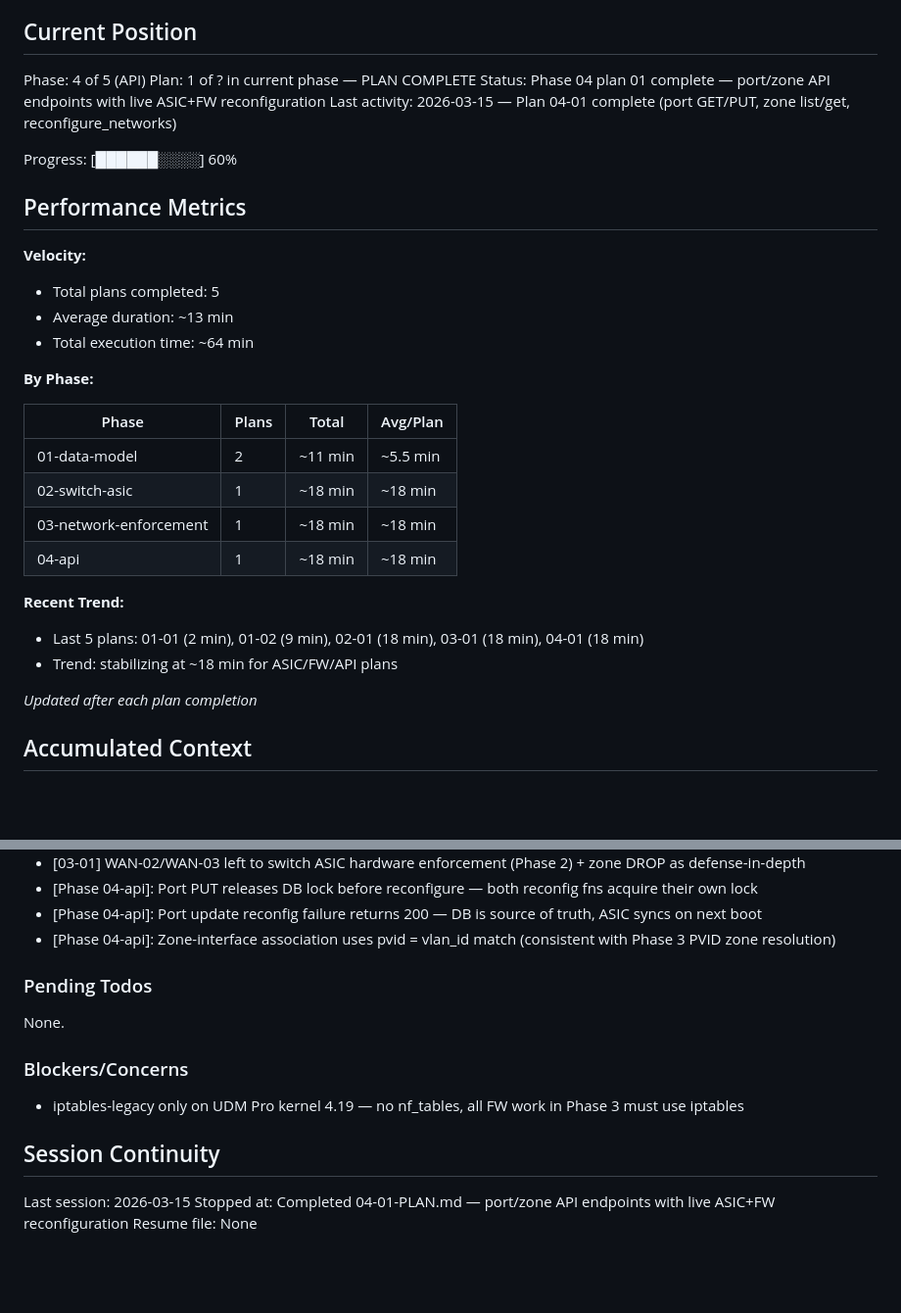
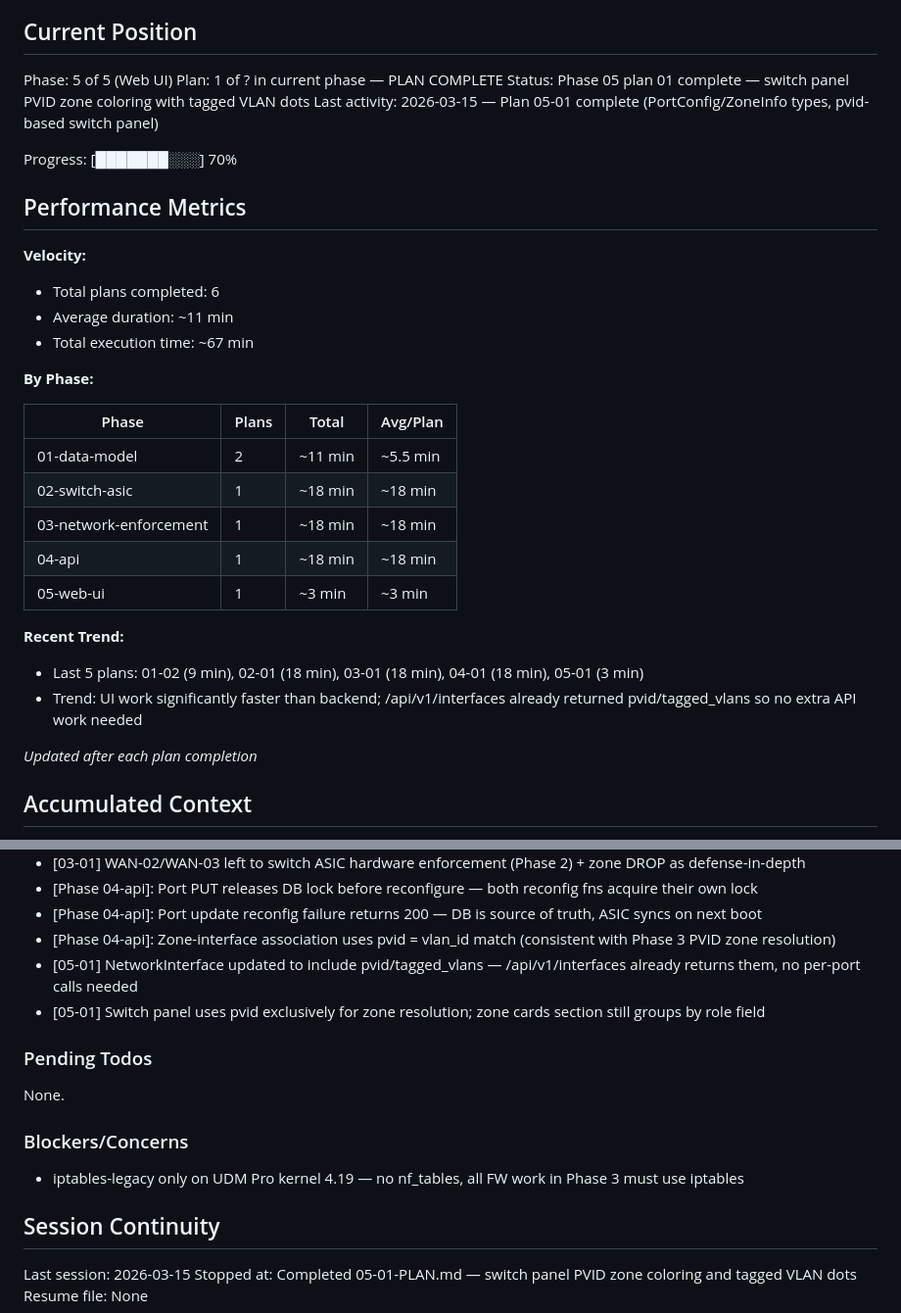
Before and after one commit to bcyangkmluohmars/secfirstgw-rs, a Markdown page: .planning/STATE.md, 2 parts joined by grey strips. Shown at 98% size. Rendered like a GitHub page; blank space fills up the shorter version.

Commit message:
docs(05-01): complete switch panel PVID visualization plan — SUMMARY and STATE updated
- 05-01-SUMMARY.md created with decisions, metrics, self-check
- STATE.md advanced to phase 05 plan 01 complete, progress 70%

```diff
--- a/.planning/STATE.md
+++ b/.planning/STATE.md
@@ -9,19 +9,19 @@ See: .planning/PROJECT.md (updated 2026-03-15)
 
 ## Current Position
 
-Phase: 4 of 5 (API)
+Phase: 5 of 5 (Web UI)
 Plan: 1 of ? in current phase — PLAN COMPLETE
-Status: Phase 04 plan 01 complete — port/zone API endpoints with live ASIC+FW reconfiguration
-Last activity: 2026-03-15 — Plan 04-01 complete (port GET/PUT, zone list/get, reconfigure_networks)
+Status: Phase 05 plan 01 complete — switch panel PVID zone coloring with tagged VLAN dots
+Last activity: 2026-03-15 — Plan 05-01 complete (PortConfig/ZoneInfo types, pvid-based switch panel)
 
-Progress: [██████░░░░] 60%
+Progress: [███████░░░] 70%
 
 ## Performance Metrics
 
 **Velocity:**
-- Total plans completed: 5
-- Average duration: ~13 min
-- Total execution time: ~64 min
+- Total plans completed: 6
+- Average duration: ~11 min
+- Total execution time: ~67 min
 
 **By Phase:**
 
@@ -31,10 +31,11 @@ Progress: [██████░░░░] 60%
 | 02-switch-asic | 1 | ~18 min | ~18 min |
 | 03-network-enforcement | 1 | ~18 min | ~18 min |
 | 04-api | 1 | ~18 min | ~18 min |
+| 05-web-ui | 1 | ~3 min | ~3 min |
 
 **Recent Trend:**
-- Last 5 plans: 01-01 (2 min), 01-02 (9 min), 02-01 (18 min), 03-01 (18 min), 04-01 (18 min)
-- Trend: stabilizing at ~18 min for ASIC/FW/API plans
+- Last 5 plans: 01-02 (9 min), 02-01 (18 min), 03-01 (18 min), 04-01 (18 min), 05-01 (3 min)
+- Trend: UI work significantly faster than backend; /api/v1/interfaces already returned pvid/tagged_vlans so no extra API work needed
 
 *Updated after each plan completion*
 
@@ -65,6 +66,8 @@ Decisions logged in PROJECT.md Key Decisions table. Key decisions for current wo
 - [Phase 04-api]: Port PUT releases DB lock before reconfigure — both reconfig fns acquire their own lock
 - [Phase 04-api]: Port update reconfig failure returns 200 — DB is source of truth, ASIC syncs on next boot
 - [Phase 04-api]: Zone-interface association uses pvid = vlan_id match (consistent with Phase 3 PVID zone resolution)
+- [05-01] NetworkInterface updated to include pvid/tagged_vlans — /api/v1/interfaces already returns them, no per-port calls needed
+- [05-01] Switch panel uses pvid exclusively for zone resolution; zone cards section still groups by role field
 
 ### Pending Todos
 
@@ -77,5 +80,5 @@ None.
 ## Session Continuity
 
 Last session: 2026-03-15
-Stopped at: Completed 04-01-PLAN.md — port/zone API endpoints with live ASIC+FW reconfiguration
+Stopped at: Completed 05-01-PLAN.md — switch panel PVID zone coloring and tagged VLAN dots
 Resume file: None
```
Also changed, not shown: 1 other file.
